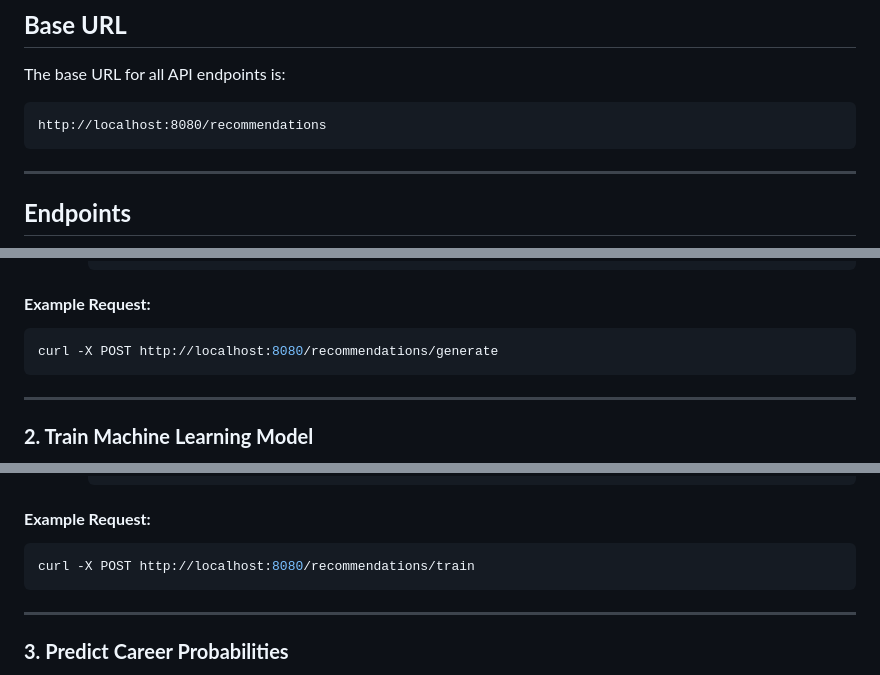
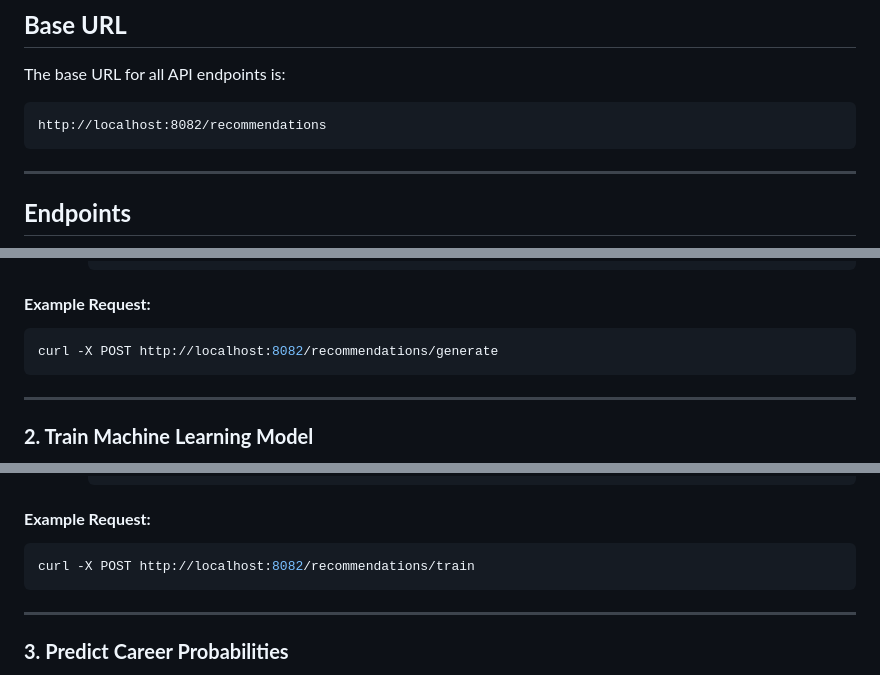
Before and after one commit to AdithyaSean/next-step-frontend, a Markdown page: docs/recommendation-microservice-api.md, 3 parts joined by grey strips. Drawn GitHub-style.

Commit message:
port updated

````diff
--- a/docs/recommendation-microservice-api.md
+++ b/docs/recommendation-microservice-api.md
@@ -7,7 +7,7 @@ This document provides detailed information about the REST API endpoints exposed
 ## **Base URL**
 The base URL for all API endpoints is:
 ```
-http://localhost:8080/recommendations
+http://localhost:8082/recommendations
 ```
 
 ---
@@ -30,7 +30,7 @@ Generates synthetic student profiles for training and testing purposes.
 
 #### **Example Request:**
 ```bash
-curl -X POST http://localhost:8080/recommendations/generate
+curl -X POST http://localhost:8082/recommendations/generate
 ```
 
 ---
@@ -51,7 +51,7 @@ Trains the machine learning model using the preprocessed data.
 
 #### **Example Request:**
 ```bash
-curl -X POST http://localhost:8080/recommendations/train
+curl -X POST http://localhost:8082/recommendations/train
 ```
 
 ---
````
Also changed, not shown: other parts of docs/recommendation-microservice-api.md (+1 -1 lines).
